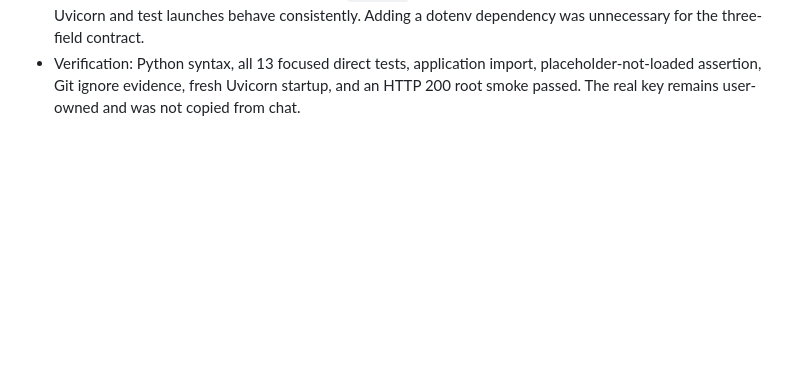
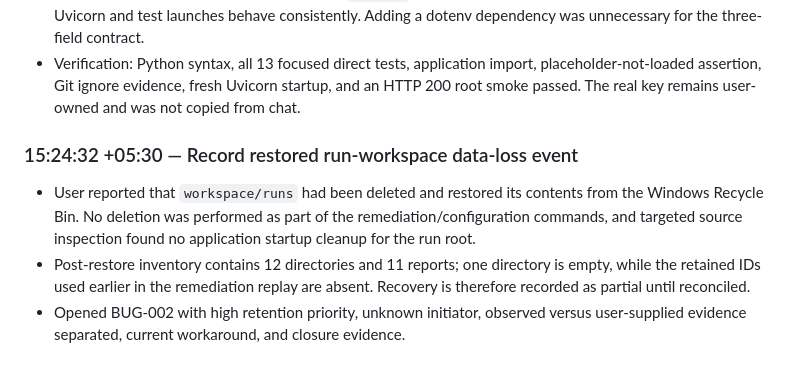
Before and after one commit to Koushik-Ambadi/reviewAgent, a Markdown page: docs/engineering/project-history.md, the part around the change. Rendered like a GitHub page; blank space fills up the shorter version.

```diff
--- a/docs/engineering/project-history.md
+++ b/docs/engineering/project-history.md
@@ -800,3 +800,15 @@ and third-party artifacts and must not be interpreted as effort or quality.
   placeholder-not-loaded assertion, Git ignore evidence, fresh Uvicorn startup,
   and an HTTP 200 root smoke passed. The real key remains user-owned and was not
   copied from chat.
+
+### 15:24:32 +05:30 — Record restored run-workspace data-loss event
+
+- User reported that `workspace/runs` had been deleted and restored its contents
+  from the Windows Recycle Bin. No deletion was performed as part of the
+  remediation/configuration commands, and targeted source inspection found no
+  application startup cleanup for the run root.
+- Post-restore inventory contains 12 directories and 11 reports; one directory
+  is empty, while the retained IDs used earlier in the remediation replay are
+  absent. Recovery is therefore recorded as partial until reconciled.
+- Opened BUG-002 with high retention priority, unknown initiator, observed versus
+  user-supplied evidence separated, current workaround, and closure evidence.
```
Also changed, not shown: docs/engineering/known-issues.md (+70 -1 lines).
